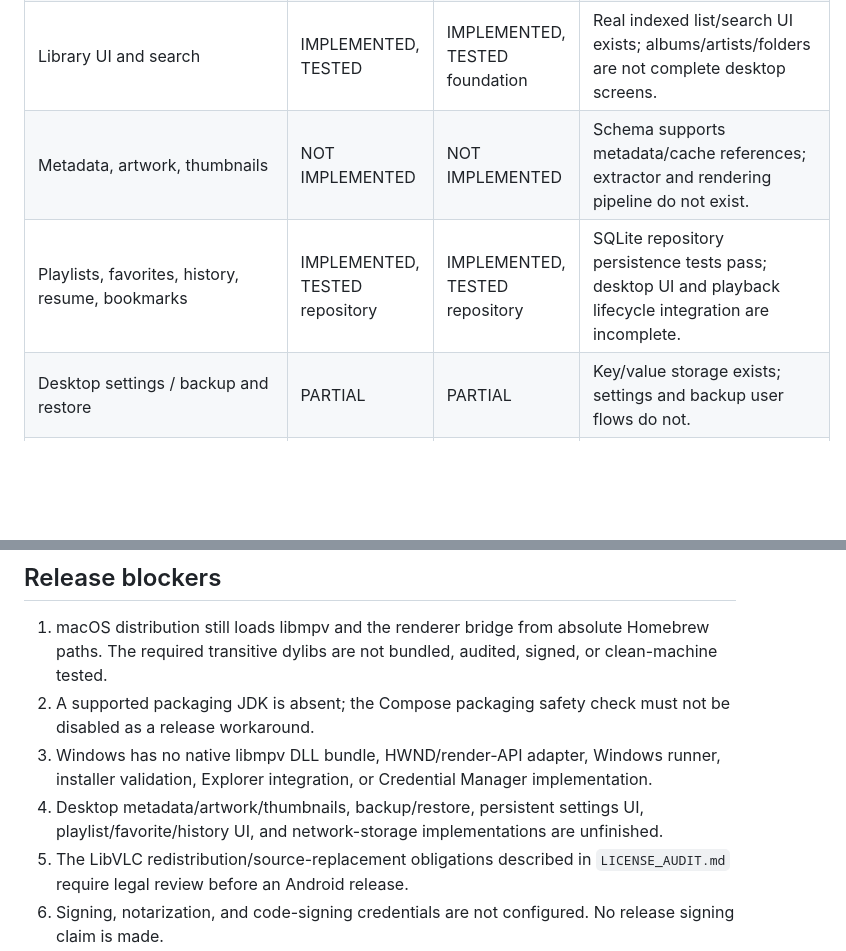
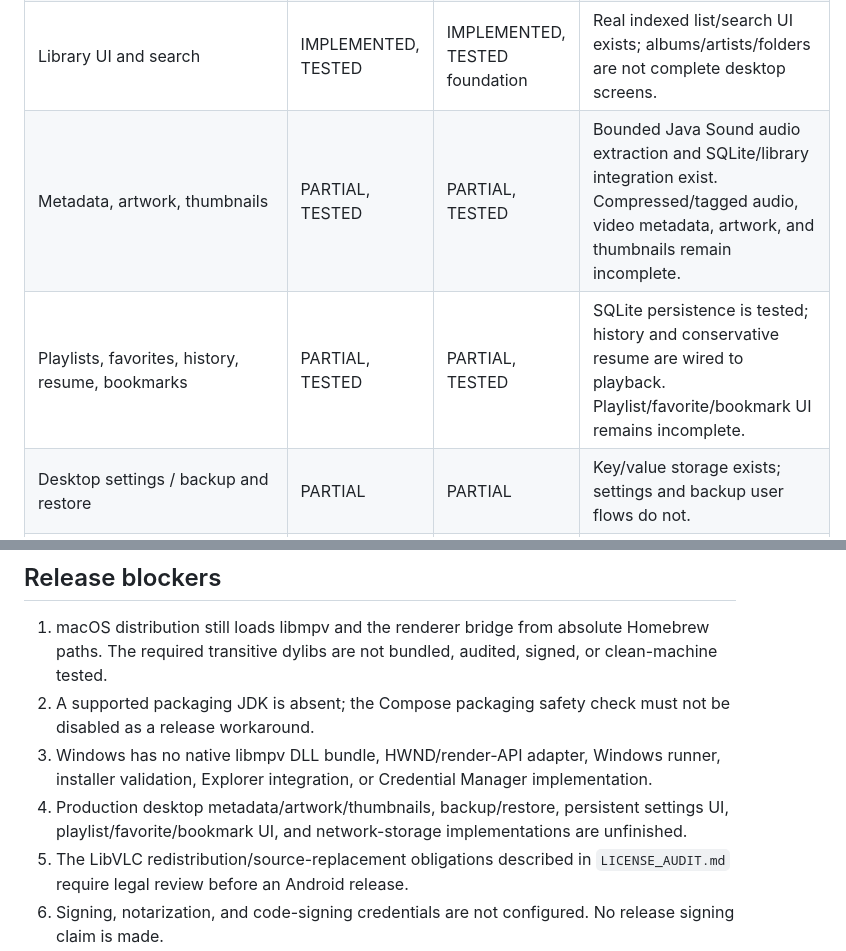
Before and after one commit to Vimivo/Player, a Markdown page: docs/BETA_RELEASE_AUDIT.md, 2 parts joined by grey strips. GitHub-like rendering; blank space fills up the shorter version.

```diff
--- a/docs/BETA_RELEASE_AUDIT.md
+++ b/docs/BETA_RELEASE_AUDIT.md
@@ -20,8 +20,8 @@ Audit date: 2026-10-14. Repository: `Vimivo/Player`, branch `main`, baseline com
 | Embedded video | PARTIAL | BLOCKED | macOS Cocoa bridge compiles but has no packaged clean-machine test. Windows renderer is deliberately unavailable pending HWND/render API work. |
 | Folder picker and Finder open files | IMPLEMENTED, TESTED | PARTIAL | Buffered macOS handler tests pass. Windows Explorer integration is not implemented. |
 | Library UI and search | IMPLEMENTED, TESTED | IMPLEMENTED, TESTED foundation | Real indexed list/search UI exists; albums/artists/folders are not complete desktop screens. |
-| Metadata, artwork, thumbnails | NOT IMPLEMENTED | NOT IMPLEMENTED | Schema supports metadata/cache references; extractor and rendering pipeline do not exist. |
-| Playlists, favorites, history, resume, bookmarks | IMPLEMENTED, TESTED repository | IMPLEMENTED, TESTED repository | SQLite repository persistence tests pass; desktop UI and playback lifecycle integration are incomplete. |
+| Metadata, artwork, thumbnails | PARTIAL, TESTED | PARTIAL, TESTED | Bounded Java Sound audio extraction and SQLite/library integration exist. Compressed/tagged audio, video metadata, artwork, and thumbnails remain incomplete. |
+| Playlists, favorites, history, resume, bookmarks | PARTIAL, TESTED | PARTIAL, TESTED | SQLite persistence is tested; history and conservative resume are wired to playback. Playlist/favorite/bookmark UI remains incomplete. |
 | Desktop settings / backup and restore | PARTIAL | PARTIAL | Key/value storage exists; settings and backup user flows do not. |
 | Subtitles / audio tracks | IMPLEMENTED engine API | PARTIAL | mpv track and external-subtitle calls exist; desktop control UI is incomplete. |
 | Equalizer | IMPLEMENTED, TESTED | PARTIAL | Filter construction/unit tests pass; active audio-path smoke testing remains outstanding. |
@@ -47,7 +47,7 @@ The combined Android debug build and unit-test request stalled at `:androidApp:k
 1. macOS distribution still loads libmpv and the renderer bridge from absolute Homebrew paths. The required transitive dylibs are not bundled, audited, signed, or clean-machine tested.
 2. A supported packaging JDK is absent; the Compose packaging safety check must not be disabled as a release workaround.
 3. Windows has no native libmpv DLL bundle, HWND/render-API adapter, Windows runner, installer validation, Explorer integration, or Credential Manager implementation.
-4. Desktop metadata/artwork/thumbnails, backup/restore, persistent settings UI, playlist/favorite/history UI, and network-storage implementations are unfinished.
+4. Production desktop metadata/artwork/thumbnails, backup/restore, persistent settings UI, playlist/favorite/bookmark UI, and network-storage implementations are unfinished.
 5. The LibVLC redistribution/source-replacement obligations described in `LICENSE_AUDIT.md` require legal review before an Android release.
 6. Signing, notarization, and code-signing credentials are not configured. No release signing claim is made.
 
```
Also changed, not shown: docs/DEVELOPMENT_CONTINUATION.md (added, +45 -0 lines), docs/IMPLEMENTATION_LEDGER.md (added, +34 -0 lines).
